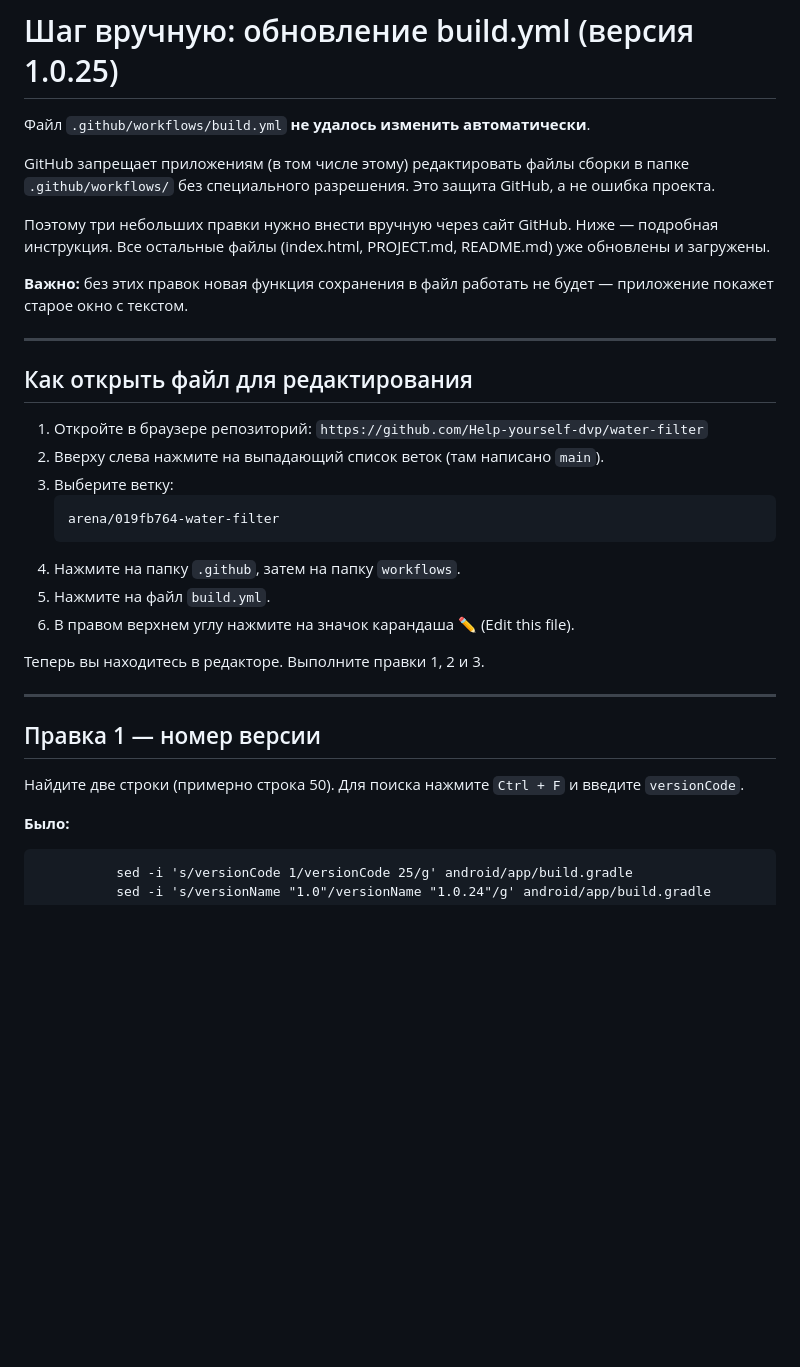
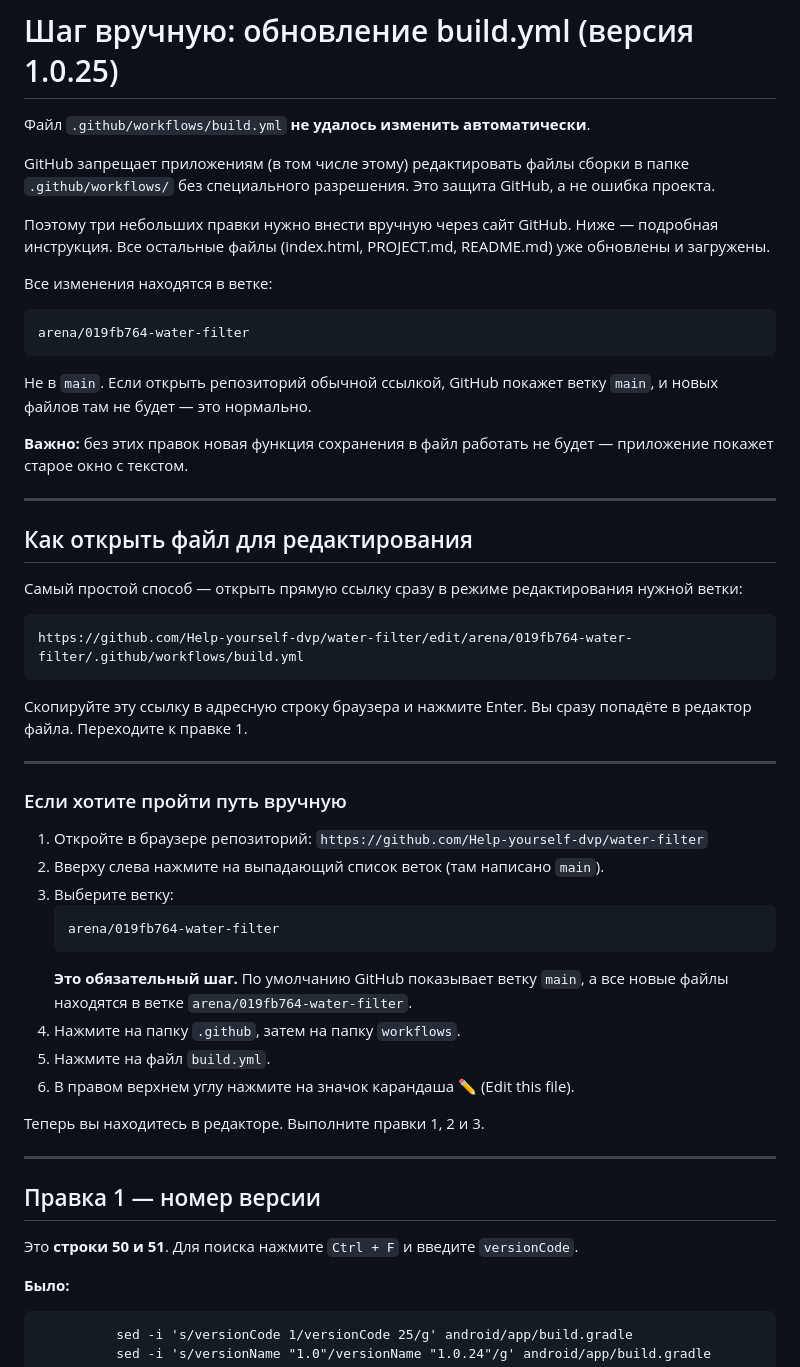
Before and after one commit to Help-yourself-dvp/water-filter, a Markdown page: BUILD_YML_UPDATE_1.0.25.md, the part around one of its changes. Drawn GitHub-style; blank space fills up the shorter version.

````diff
--- a/BUILD_YML_UPDATE_1.0.25.md
+++ b/BUILD_YML_UPDATE_1.0.25.md
@@ -10,12 +10,35 @@ GitHub запрещает приложениям (в том числе этом
 Ниже — подробная инструкция. Все остальные файлы (index.html, PROJECT.md,
 README.md) уже обновлены и загружены.
 
+Все изменения находятся в ветке:
+
+```
+arena/019fb764-water-filter
+```
+
+Не в `main`. Если открыть репозиторий обычной ссылкой, GitHub покажет
+ветку `main`, и новых файлов там не будет — это нормально.
+
 **Важно:** без этих правок новая функция сохранения в файл работать не будет —
 приложение покажет старое окно с текстом.
 
 ---
 
 ## Как открыть файл для редактирования
+
+Самый простой способ — открыть прямую ссылку сразу в режиме
+редактирования нужной ветки:
+
+```
+https://github.com/Help-yourself-dvp/water-filter/edit/arena/019fb764-water-filter/.github/workflows/build.yml
+```
+
+Скопируйте эту ссылку в адресную строку браузера и нажмите Enter.
+Вы сразу попадёте в редактор файла. Переходите к правке 1.
+
+---
+
+### Если хотите пройти путь вручную
 
 1. Откройте в браузере репозиторий:
    `https://github.com/Help-yourself-dvp/water-filter`
@@ -24,6 +47,8 @@ README.md) уже обновлены и загружены.
    ```
    arena/019fb764-water-filter
    ```
+   **Это обязательный шаг.** По умолчанию GitHub показывает ветку `main`,
+   а все новые файлы находятся в ветке `arena/019fb764-water-filter`.
 4. Нажмите на папку `.github`, затем на папку `workflows`.
 5. Нажмите на файл `build.yml`.
 6. В правом верхнем углу нажмите на значок карандаша ✏️ (Edit this file).
@@ -34,7 +59,7 @@ README.md) уже обновлены и загружены.
 
 ## Правка 1 — номер версии
 
-Найдите две строки (примерно строка 50). Для поиска нажмите `Ctrl + F`
+Это **строки 50 и 51**. Для поиска нажмите `Ctrl + F`
 и введите `versionCode`.
 
 **Было:**
````
Also changed, not shown: other parts of BUILD_YML_UPDATE_1.0.25.md (+21 -7 lines).
